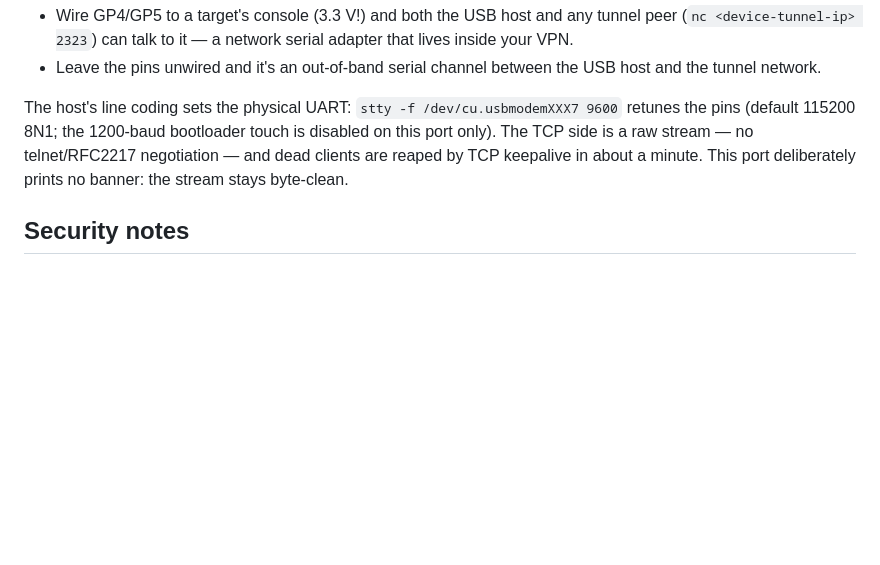
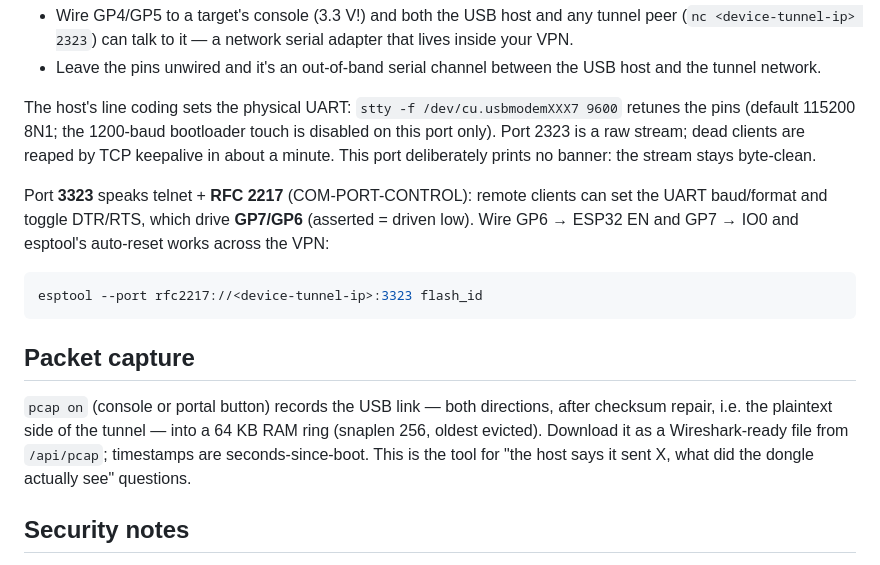
Before and after one commit to i-infra/molewire, a Markdown page: README.md, the part around the change. GitHub-like rendering; blank space fills up the shorter version.

Commit message:
Document pcap capture and RFC 2217 in the README

````diff
--- a/README.md
+++ b/README.md
@@ -160,9 +160,26 @@ from Wi-Fi. Bytes from any endpoint fan out to the other two:
 
 The host's line coding sets the physical UART: `stty -f /dev/cu.usbmodemXXX7
 9600` retunes the pins (default 115200 8N1; the 1200-baud bootloader touch is
-disabled on this port only). The TCP side is a raw stream — no telnet/RFC2217
-negotiation — and dead clients are reaped by TCP keepalive in about a minute.
-This port deliberately prints no banner: the stream stays byte-clean.
+disabled on this port only). Port 2323 is a raw stream; dead clients are
+reaped by TCP keepalive in about a minute. This port deliberately prints no
+banner: the stream stays byte-clean.
+
+Port **3323** speaks telnet + **RFC 2217** (COM-PORT-CONTROL): remote clients
+can set the UART baud/format and toggle DTR/RTS, which drive **GP7/GP6**
+(asserted = driven low). Wire GP6 → ESP32 EN and GP7 → IO0 and esptool's
+auto-reset works across the VPN:
+
+```sh
+esptool --port rfc2217://<device-tunnel-ip>:3323 flash_id
+```
+
+## Packet capture
+
+`pcap on` (console or portal button) records the USB link — both directions,
+after checksum repair, i.e. the plaintext side of the tunnel — into a 64 KB
+RAM ring (snaplen 256, oldest evicted). Download it as a Wireshark-ready file
+from `/api/pcap`; timestamps are seconds-since-boot. This is the tool for
+"the host says it sent X, what did the dongle actually see" questions.
 
 ## Security notes
 
````
